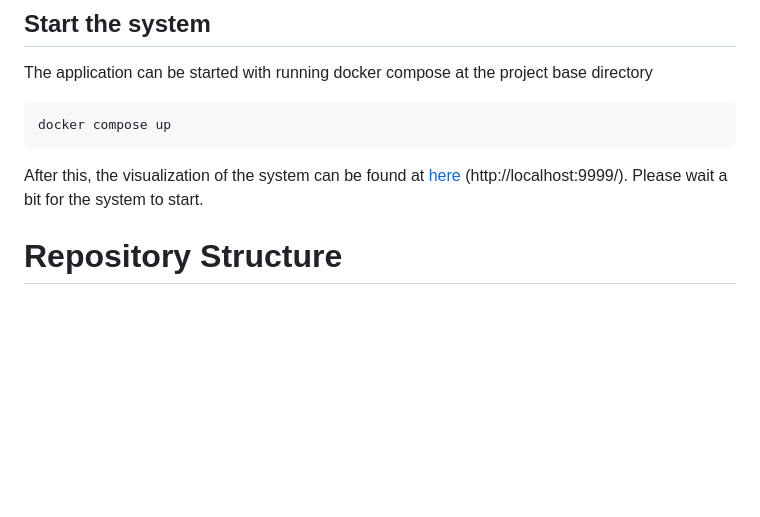
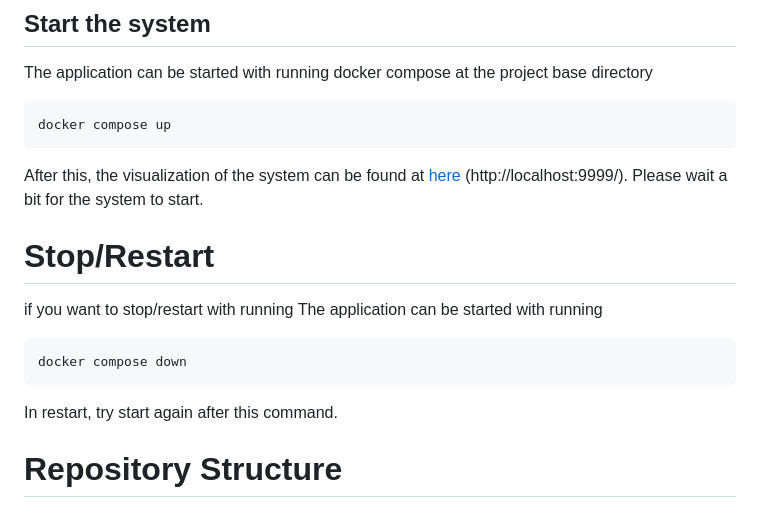
Before and after one commit to JoonasBjork/CS-E4780-Scalable-Systems-and-Data-Management-Project, a Markdown page: README.md, the part around the change printed below. GitHub-like rendering; blank space fills up the shorter version.

Commit message:
stop in readme

````diff
--- a/README.md
+++ b/README.md
@@ -64,6 +65,16 @@ docker compose up
 ```
 After this, the visualization of the system can be found at [here](http://localhost:9999/d/ee39jei2kml1cc/my-dashboard?orgId=1&from=now-5m&to=now&timezone=browser&var-stock_id=MT.NL&var-WORKER_WINDOW_SIZE_SECONDS=10&var-SHOW_MOST_RECENT=10&refresh=10s) (http://localhost:9999/). Please wait a bit for the system to start.
 
+
+# Stop/Restart
+if you want to stop/restart with running
+The application can be started with running
+```shell
+docker compose down
+```
+In restart, try start again after this command.
+
+
 # Repository Structure
 
 
````
Also changed, not shown: other parts of README.md (+1 -0 lines).
